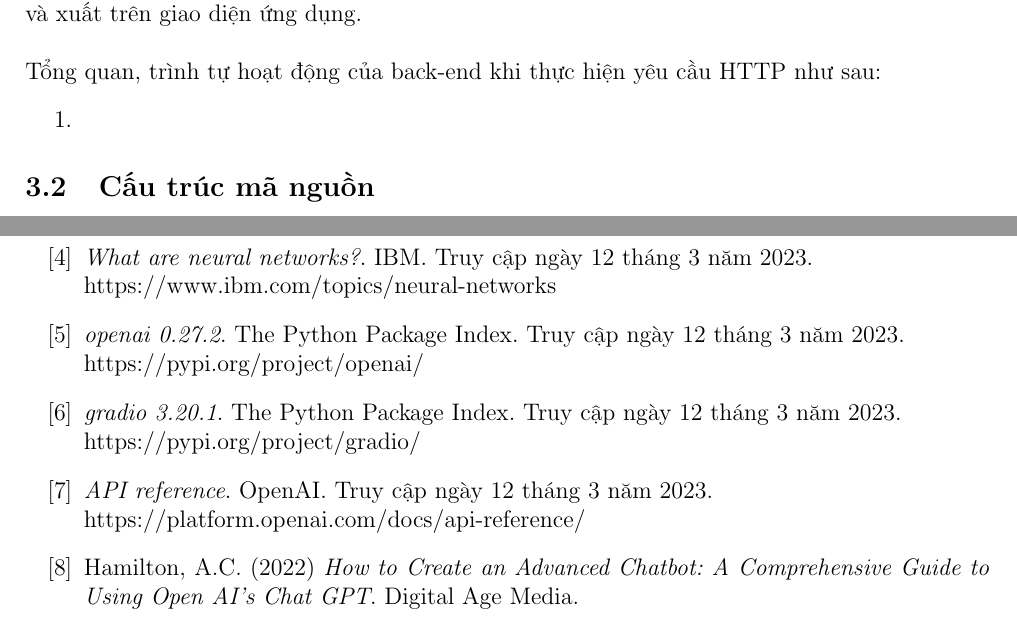
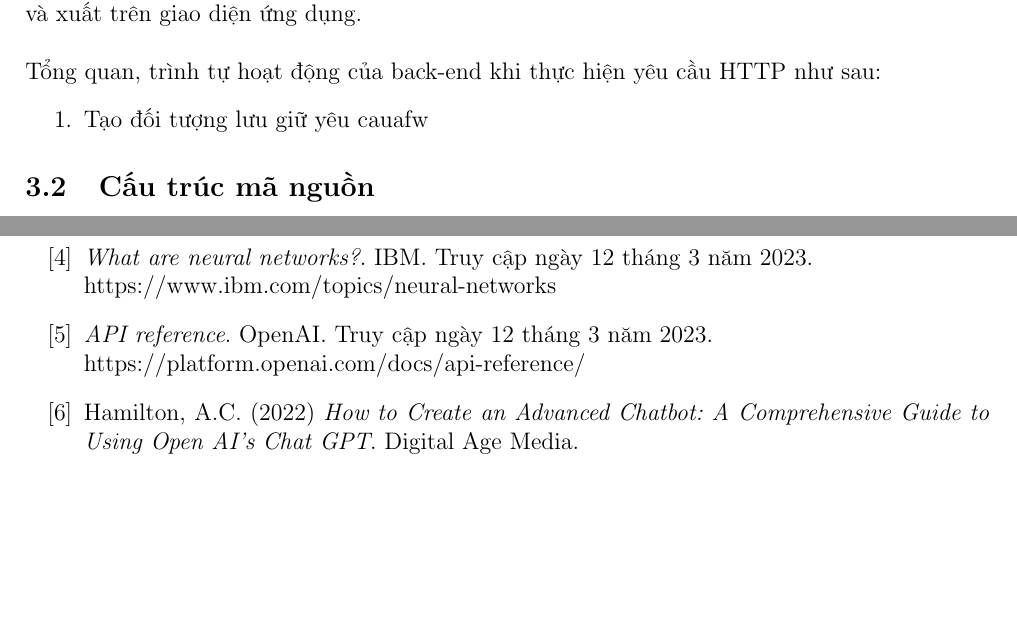
Before and after one commit to qt-nguyen/chat-bot-TNT, a LaTeX document (doc/report.tex): two parts of pages 7 and 8 of 8, joined at a grey line, cut so that both start at the same text, the shorter picture padded with empty space. Compiled offline with pdfLaTeX.

Commit message:
Update report.tex

```diff
--- a/doc/report.tex
+++ b/doc/report.tex
@@ -186,7 +186,7 @@
 	\\
 	Tổng quan, trình tự hoạt động của back-end khi thực hiện yêu cầu HTTP như sau:
 	\begin{itemize}
-		\item[1.]
+		\item[1.] Tạo đối tượng lưu giữ yêu cauafw
 	\end{itemize}
 
 
@@ -232,17 +232,10 @@
 		\item[{[4]}] \textit{What are neural networks?}. IBM. Truy cập ngày 12 tháng 3 năm 2023.\\
 		https://www.ibm.com/topics/neural-networks
 
-		\item[{[5]}] \textit{openai 0.27.2}. The Python Package Index. Truy cập ngày 12 tháng 3 năm 2023.\\
-		https://pypi.org/project/openai/
-
-
-		\item[{[6]}] \textit{gradio 3.20.1}. The Python Package Index. Truy cập ngày 12 tháng 3 năm 2023.\\
-		https://pypi.org/project/gradio/
-
-		\item[{[7]}] \textit{API reference}. OpenAI. Truy cập ngày 12 tháng 3 năm 2023.\\
+		\item[{[5]}] \textit{API reference}. OpenAI. Truy cập ngày 12 tháng 3 năm 2023.\\
 		https://platform.openai.com/docs/api-reference/
 
-		\item[{[8]}] Hamilton, A.C. (2022) \textit{How to Create an  Advanced Chatbot: A Comprehensive Guide to Using Open AI's Chat GPT}. Digital Age Media.
+		\item[{[6]}] Hamilton, A.C. (2022) \textit{How to Create an  Advanced Chatbot: A Comprehensive Guide to Using Open AI's Chat GPT}. Digital Age Media.
 
 
 
```
